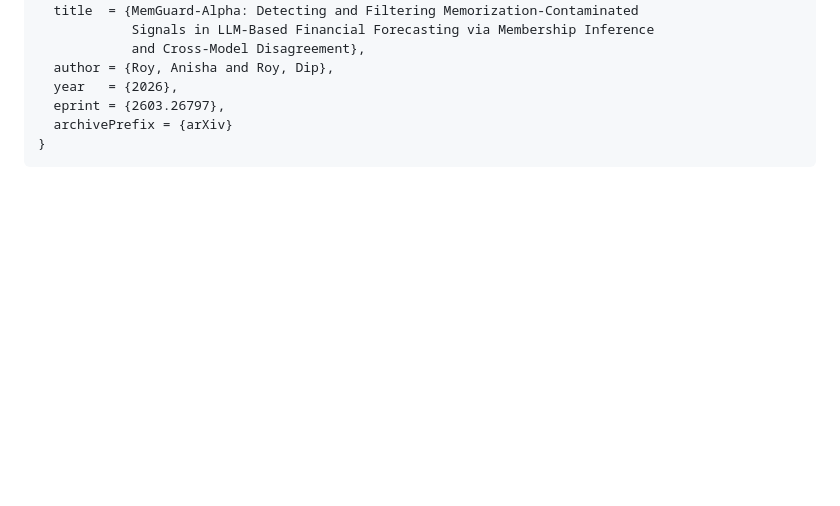
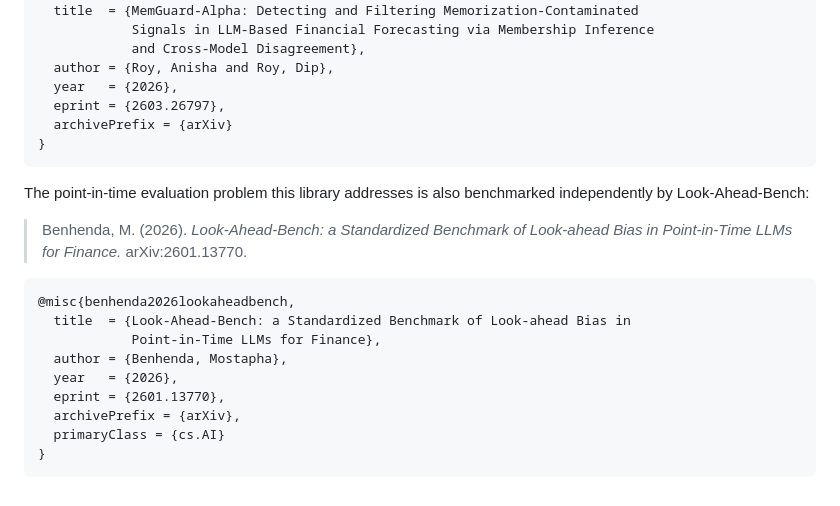
Before and after one commit to norandom/Global_Macro_AI_Factors, a Markdown page: README.md, the part around the change. Drawn GitHub-style; blank space fills up the shorter version.

Commit message:
docs: cite Look-Ahead-Bench (Benhenda 2026, arXiv:2601.13770)
Co-Authored-By: Claude Fable 5 <noreply@anthropic.com>

````diff
--- a/README.md
+++ b/README.md
@@ -107,3 +107,21 @@ package (arXiv preprint 2603.26797):
   archivePrefix = {arXiv}
 }
 ```
+
+The point-in-time evaluation problem this library addresses is also benchmarked
+independently by Look-Ahead-Bench:
+
+> Benhenda, M. (2026). *Look-Ahead-Bench: a Standardized Benchmark of Look-ahead
+> Bias in Point-in-Time LLMs for Finance.* arXiv:2601.13770.
+
+```bibtex
+@misc{benhenda2026lookaheadbench,
+  title  = {Look-Ahead-Bench: a Standardized Benchmark of Look-ahead Bias in
+            Point-in-Time LLMs for Finance},
+  author = {Benhenda, Mostapha},
+  year   = {2026},
+  eprint = {2601.13770},
+  archivePrefix = {arXiv},
+  primaryClass = {cs.AI}
+}
+```
````
